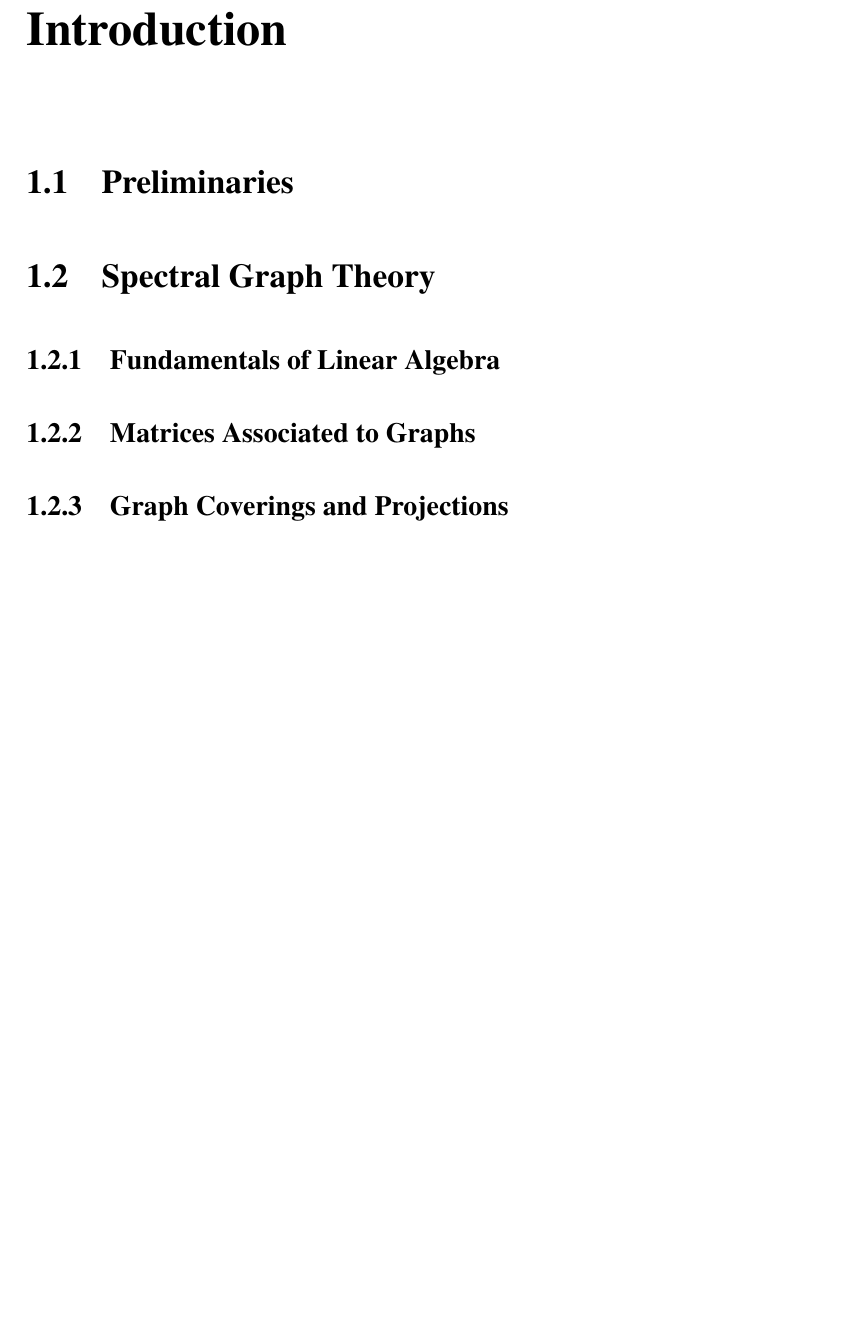
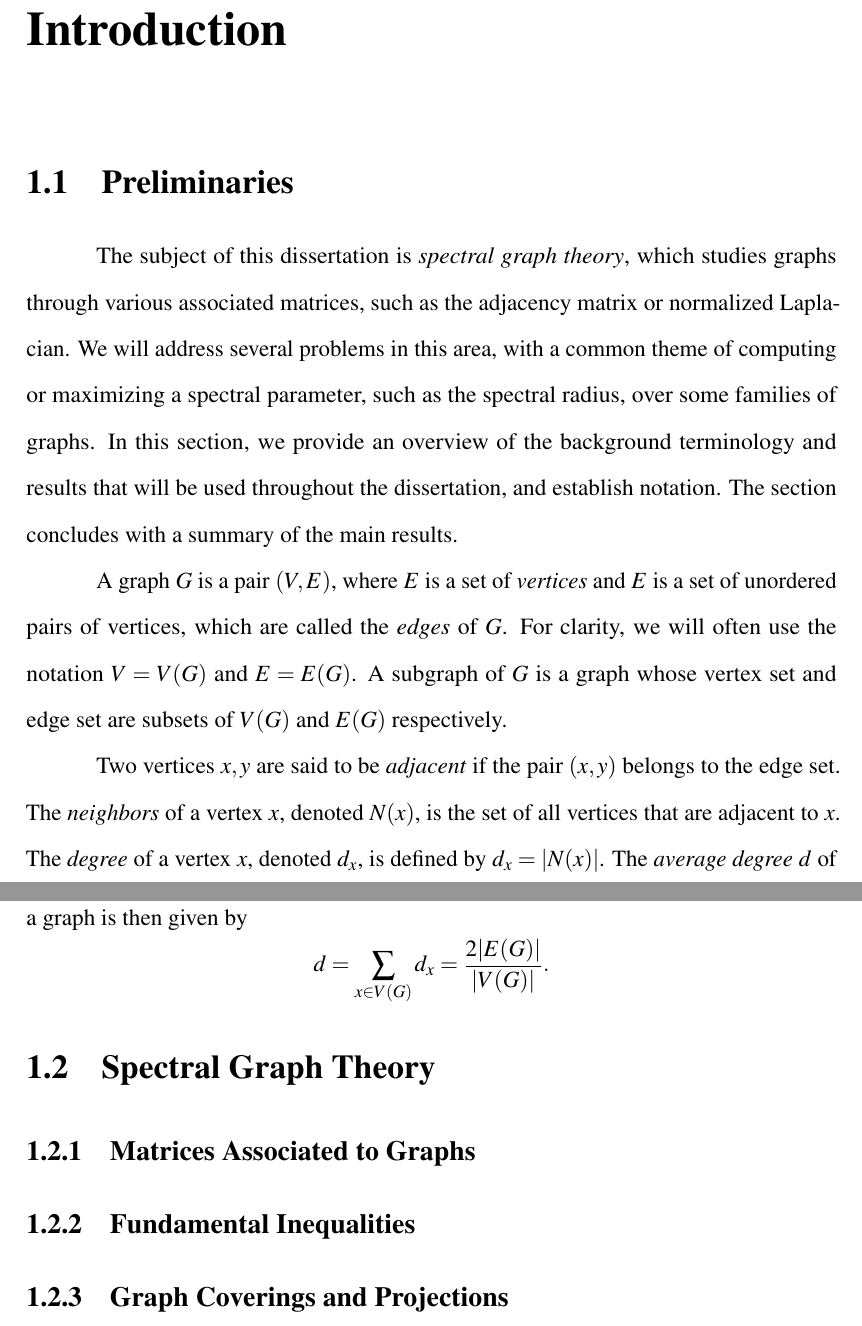
Before and after one commit to rjtobin/thesis, a LaTeX thesis (thesis.tex, which reads chapters/chapter1.tex): part of page 12 of 84 before the commit and two parts of pages 12 and 13 of 84 after it, the two joined at a grey line, cut so that both start at the same text, the shorter picture padded with empty space. Compiled offline with pdfLaTeX; a LaTeX package or settings file that is missing is left out.

Commit message:
Adds some preliminary intro stuff

```diff
--- a/chapters/chapter1.tex
+++ b/chapters/chapter1.tex
@@ -2,11 +2,36 @@
 
 \section{Preliminaries}
 
+The subject of this dissertation is \textit{spectral graph theory}, which studies graphs through
+various associated matrices, such as the adjacency matrix or normalized Laplacian.
+We will address several problems in this area, with a common theme
+of computing or maximizing a spectral parameter, such as the spectral radius, over some families of graphs.
+In this section, we provide an overview of the background terminology and results that will be used throughout the
+dissertation, and establish notation.  The section concludes with a summary of the main results.
+
+
+A graph $G$ is a pair $(V,E)$, where $E$ is a set of \textit{vertices} and $E$ is a set of unordered
+pairs of vertices, which are called the \textit{edges} of $G$.  For clarity, we will often
+use the notation $V = V(G)$ and $E = E(G)$.  A subgraph of $G$ is a graph whose vertex set and
+edge set are subsets of $V(G)$ and $E(G)$ respectively.
+
+
+Two vertices $x,y$ are said to be \textit{adjacent}
+if the pair $(x,y)$ belongs to the edge set.  The \textit{neighbors} of a vertex $x$, denoted $N(x)$,
+is the set of all vertices that are adjacent to $x$.  The \textit{degree} of a vertex $x$, denoted $d_x$,
+is defined by $d_x = |N(x)|$.  The \textit{average degree} $d$ of a graph is then given by
+\[ d = \sum_{x \in V(G)} d_x = \frac{2 |E(G)|}{|V(G)|}. \]
+
+
+% TODO: weighted graphs
+
 \section{Spectral Graph Theory}
 
-\subsection{Fundamentals of Linear Algebra}
+\subsection{Matrices Associated to Graphs}
 
-\subsection{Matrices Associated to Graphs}
+
+
+\subsection{Fundamental Inequalities}
 
 \subsection{Graph Coverings and Projections}
 
```
Also changed, not shown: thesis.bib (+2 -1 lines), chapters/chapter1.tex (62 more changed lines).
